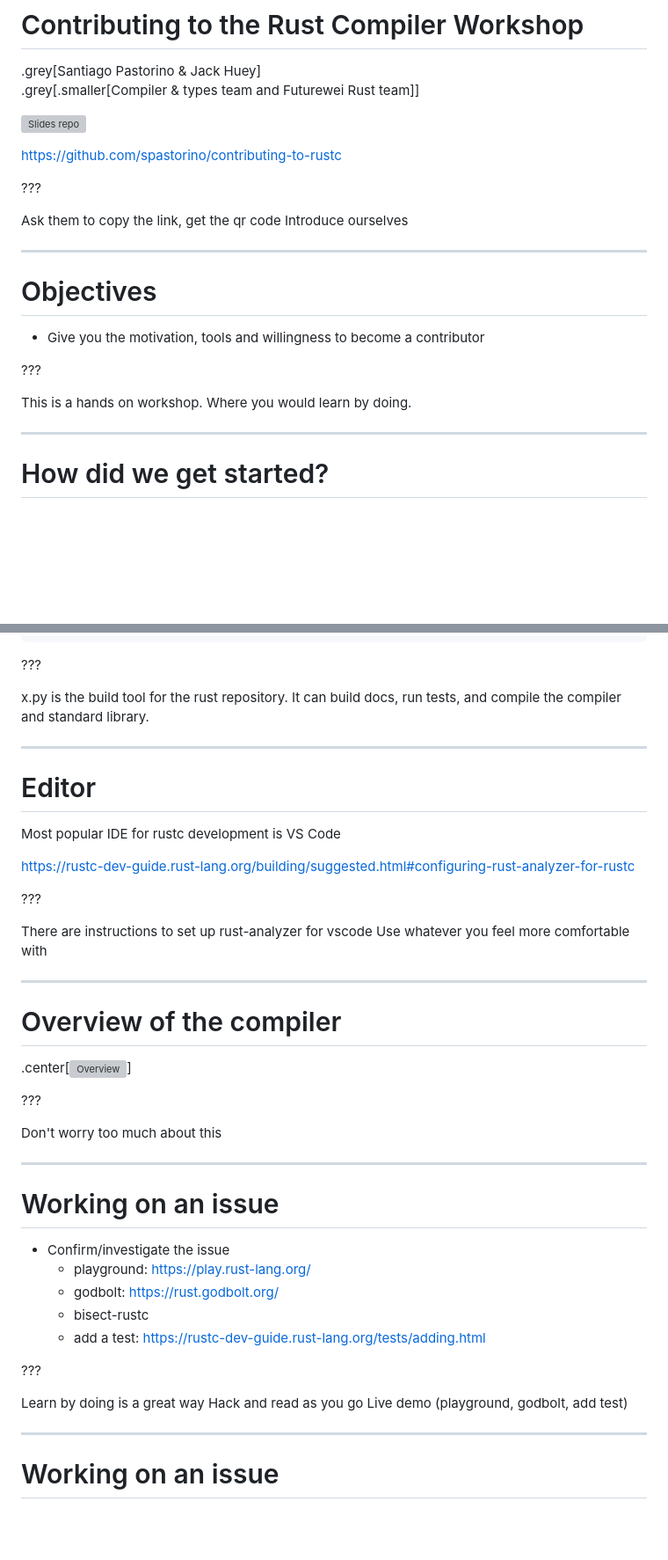
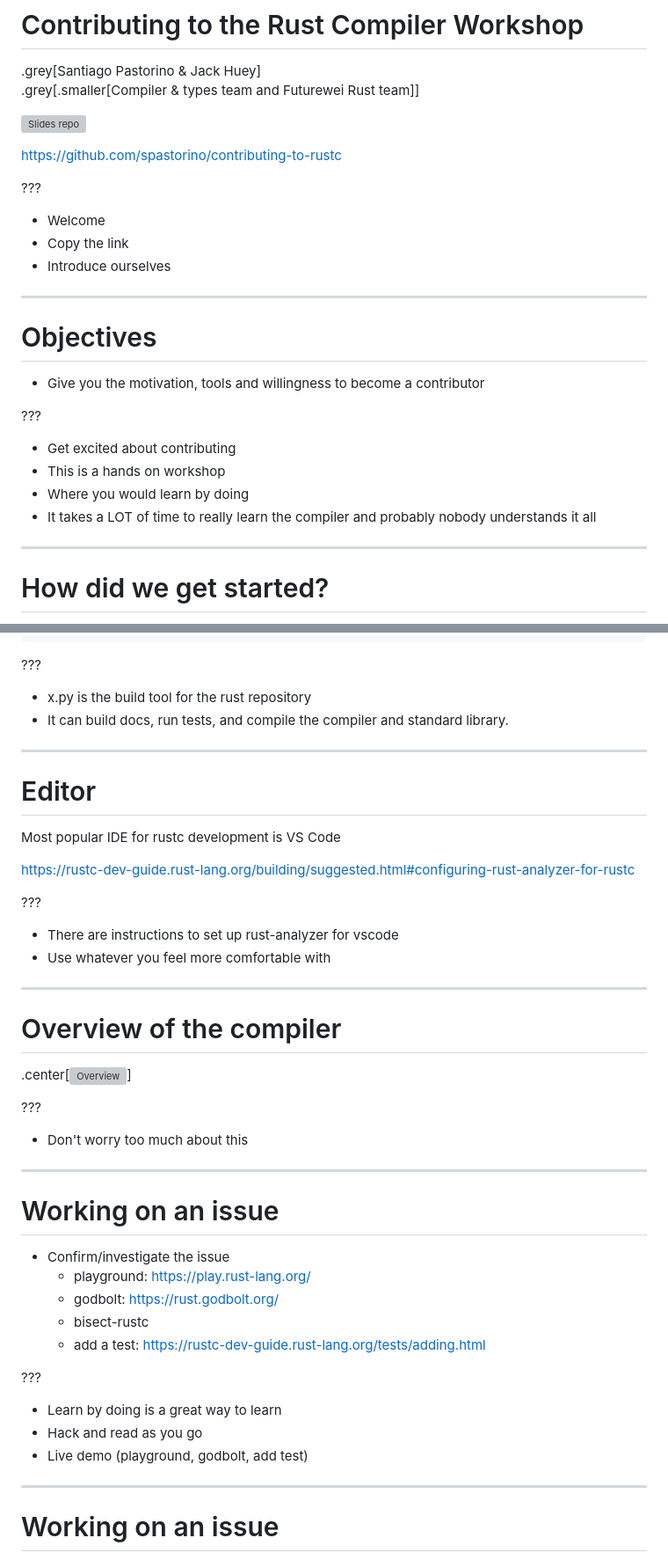
Before and after one commit to spastorino/contributing-to-rustc, a Markdown page: content/slides.md, 2 parts joined by grey strips. Shown at 88% size. GitHub-like rendering; blank space fills up the shorter version; grey boxes are pictures that could not be loaded.

Commit message:
Improve speaker notes

```diff
--- a/content/slides.md
+++ b/content/slides.md
@@ -15,8 +15,9 @@ https://github.com/spastorino/contributing-to-rustc
 
 ???
 
-Ask them to copy the link, get the qr code
-Introduce ourselves
+- Welcome
+- Copy the link
+- Introduce ourselves
 
 ---
 
@@ -26,8 +27,10 @@ Introduce ourselves
 
 ???
 
-This is a hands on workshop.
-Where you would learn by doing.
+- Get excited about contributing
+- This is a hands on workshop
+- Where you would learn by doing
+- It takes a LOT of time to really learn the compiler and probably nobody understands it all
 
 ---
 
@@ -81,7 +91,8 @@ cd contributing-to-rustc-exercises
 
 ???
 
-x.py is the build tool for the rust repository. It can build docs, run tests, and compile the compiler and standard library.
+- x.py is the build tool for the rust repository
+- It can build docs, run tests, and compile the compiler and standard library.
 
 ---
 
@@ -93,8 +104,8 @@ https://rustc-dev-guide.rust-lang.org/building/suggested.html#configuring-rust-a
 
 ???
 
-There are instructions to set up rust-analyzer for vscode
-Use whatever you feel more comfortable with
+- There are instructions to set up rust-analyzer for vscode
+- Use whatever you feel more comfortable with
 
 ---
 
@@ -104,7 +115,7 @@ Use whatever you feel more comfortable with
 
 ???
 
-Don't worry too much about this
+- Don't worry too much about this
 
 ---
 
@@ -118,9 +129,9 @@ Don't worry too much about this
 
 ???
 
-Learn by doing is a great way
-Hack and read as you go
-Live demo (playground, godbolt, add test)
+- Learn by doing is a great way to learn
+- Hack and read as you go
+- Live demo (playground, godbolt, add test)
 
 ---
 
```
Also changed, not shown: other parts of content/slides.md (+8 -1 lines).
